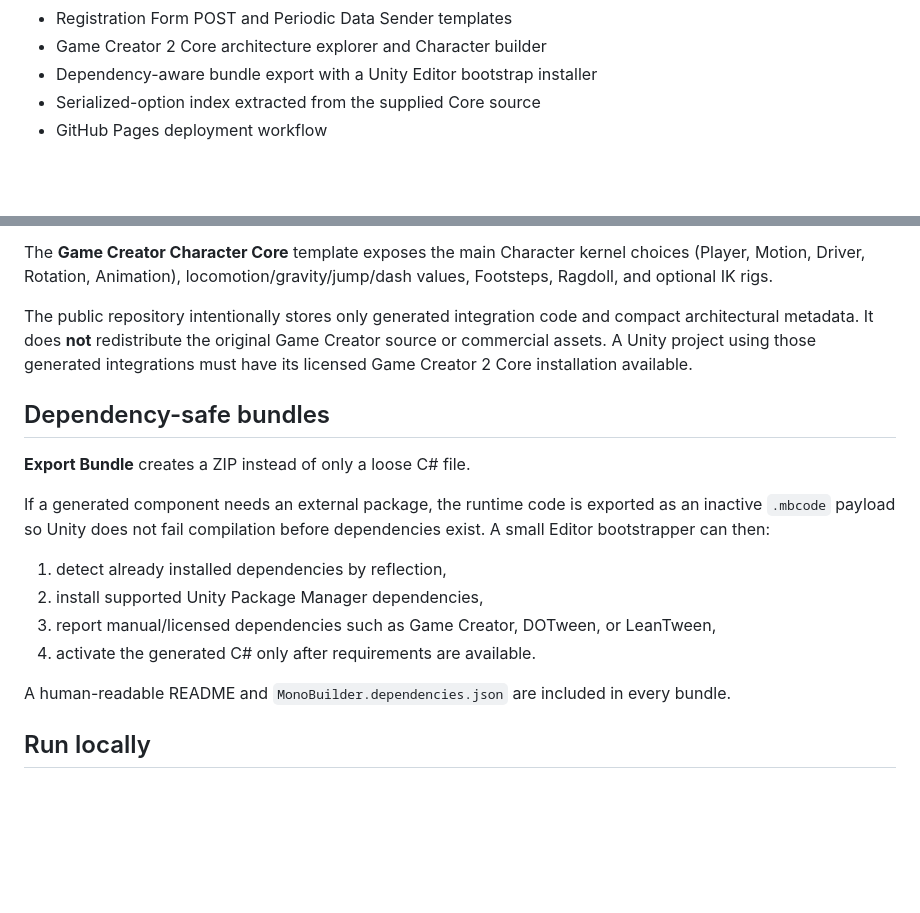
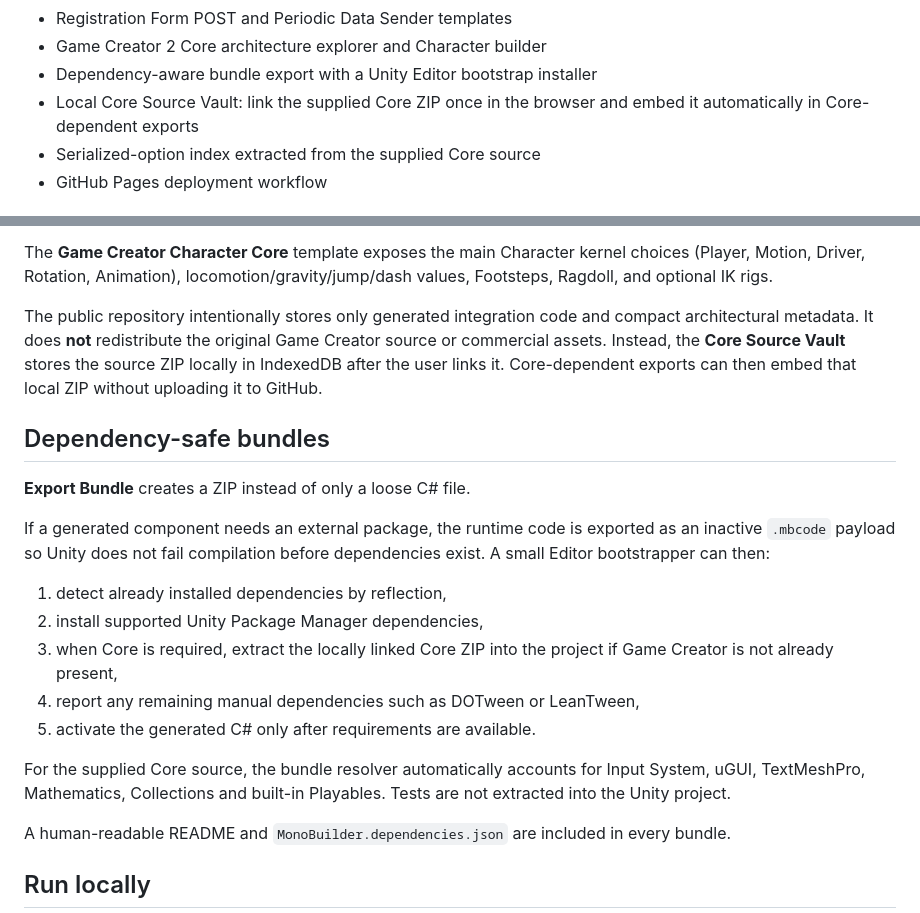
Before and after one commit to acewalt/-MonoBuilder, a Markdown page: README.md, 2 parts joined by grey strips. GitHub-like rendering; blank space fills up the shorter version.

Commit message:
Document one-click local Core dependency embedding

```diff
--- a/README.md
+++ b/README.md
@@ -21,6 +21,7 @@ It is aimed at users who do not know C# yet: choose a reusable component, edit f
 - Registration Form POST and Periodic Data Sender templates
 - Game Creator 2 Core architecture explorer and Character builder
 - Dependency-aware bundle export with a Unity Editor bootstrap installer
+- Local Core Source Vault: link the supplied Core ZIP once in the browser and embed it automatically in Core-dependent exports
 - Serialized-option index extracted from the supplied Core source
 - GitHub Pages deployment workflow
 
@@ -61,7 +62,7 @@ The supplied Game Creator 2 Core C# source was analyzed as architecture input fo
 
 The **Game Creator Character Core** template exposes the main Character kernel choices (Player, Motion, Driver, Rotation, Animation), locomotion/gravity/jump/dash values, Footsteps, Ragdoll, and optional IK rigs.
 
-The public repository intentionally stores only generated integration code and compact architectural metadata. It does **not** redistribute the original Game Creator source or commercial assets. A Unity project using those generated integrations must have its licensed Game Creator 2 Core installation available.
+The public repository intentionally stores only generated integration code and compact architectural metadata. It does **not** redistribute the original Game Creator source or commercial assets. Instead, the **Core Source Vault** stores the source ZIP locally in IndexedDB after the user links it. Core-dependent exports can then embed that local ZIP without uploading it to GitHub.
 
 ## Dependency-safe bundles
 
@@ -71,8 +72,11 @@ If a generated component needs an external package, the runtime code is exported
 
 1. detect already installed dependencies by reflection,
 2. install supported Unity Package Manager dependencies,
-3. report manual/licensed dependencies such as Game Creator, DOTween, or LeanTween,
-4. activate the generated C# only after requirements are available.
+3. when Core is required, extract the locally linked Core ZIP into the project if Game Creator is not already present,
+4. report any remaining manual dependencies such as DOTween or LeanTween,
+5. activate the generated C# only after requirements are available.
+
+For the supplied Core source, the bundle resolver automatically accounts for Input System, uGUI, TextMeshPro, Mathematics, Collections and built-in Playables. Tests are not extracted into the Unity project.
 
 A human-readable README and `MonoBuilder.dependencies.json` are included in every bundle.
 
```
